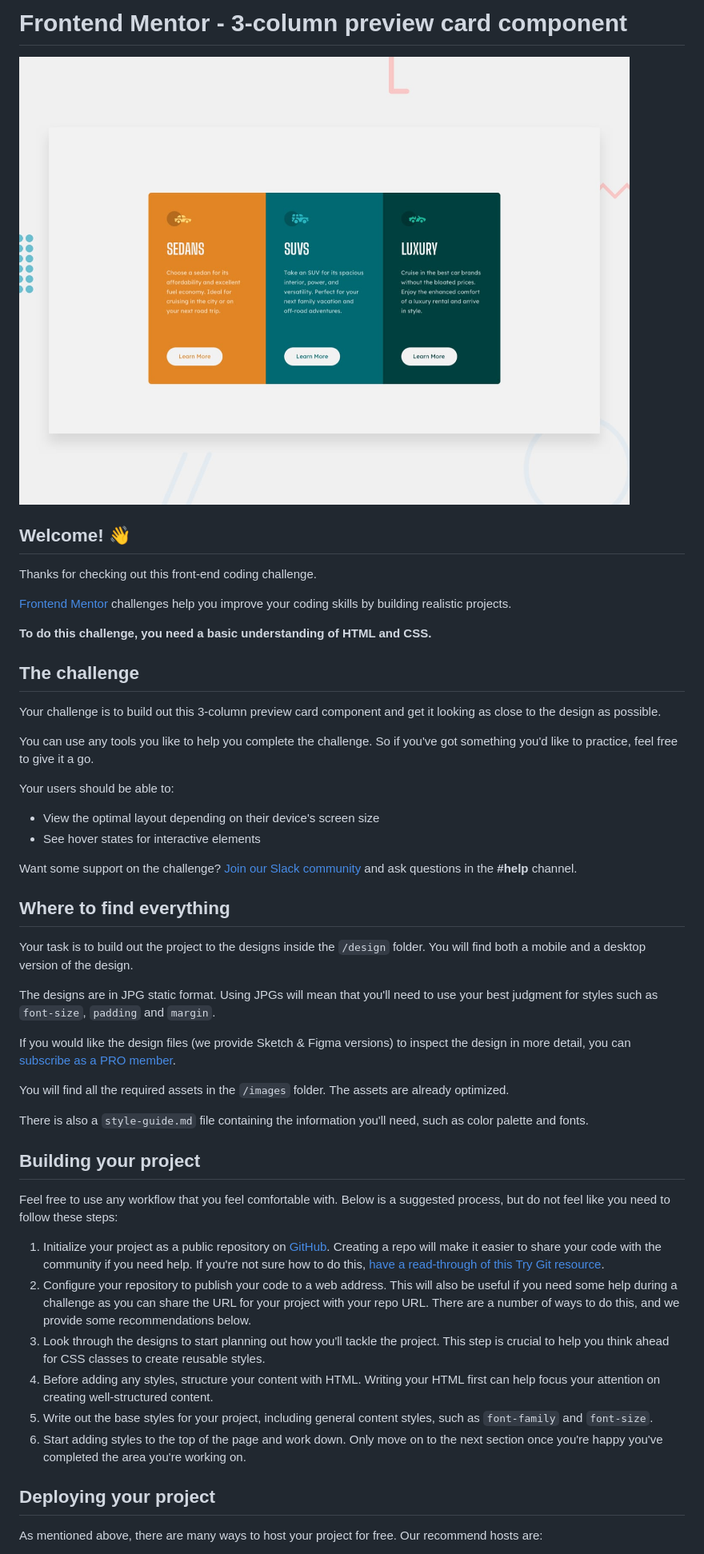
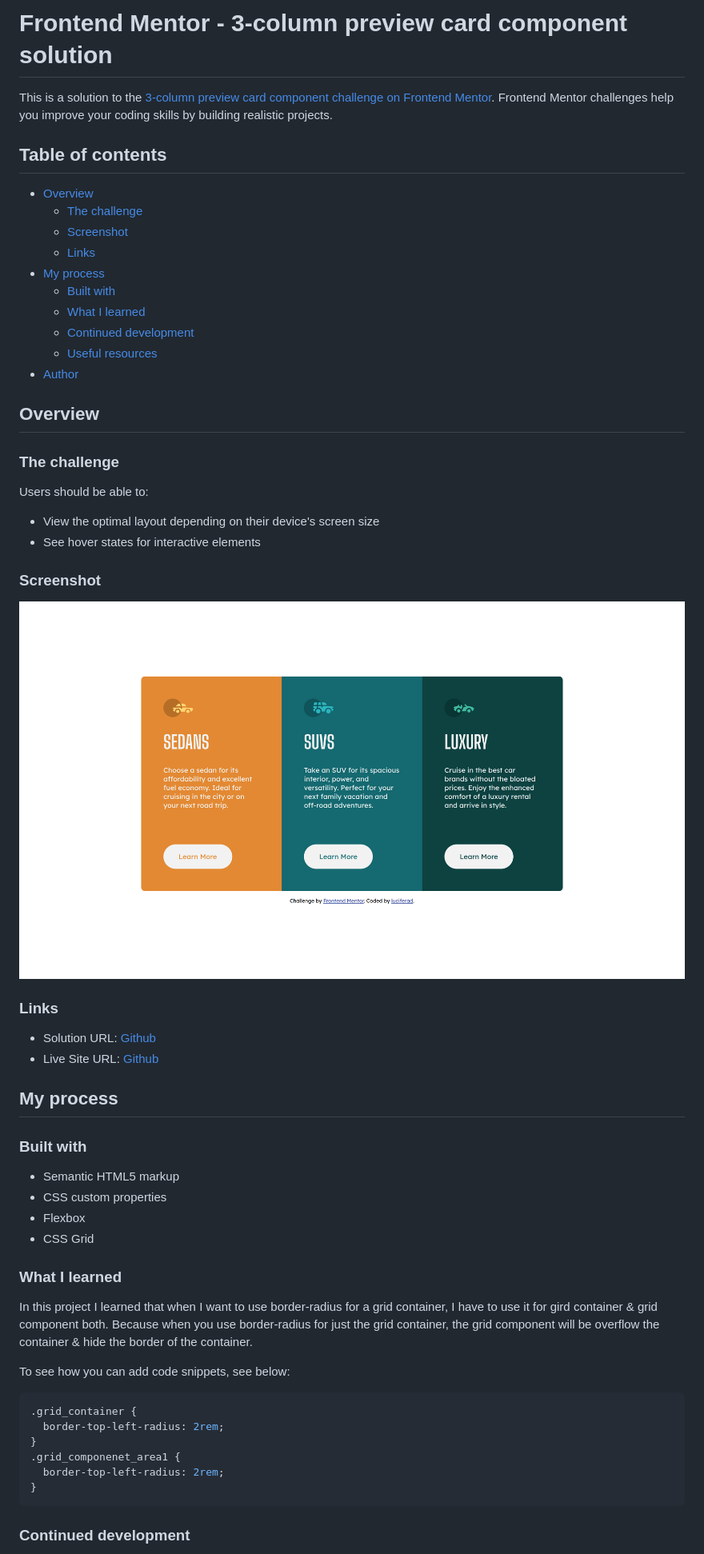
Before and after one commit to luciferad/3-column-preview-card-component-main, a Markdown page: README.md, the part around the change printed below. Shown: that part at 80% size. GitHub-like rendering; pictures changed too: design/3column_desktop.png (added), design/desktop-preview.jpg (deleted).

````diff
--- a/README.md
+++ b/README.md
@@ -1,52 +1,61 @@
-# Frontend Mentor - 3-column preview card component
+# Frontend Mentor - 3-column preview card component solution
 
-![Design preview for the 3-column preview card component coding challenge](./design/desktop-preview.jpg)
+This is a solution to the [3-column preview card component challenge on Frontend Mentor](https://www.frontendmentor.io/challenges/3column-preview-card-component-pH92eAR2-). Frontend Mentor challenges help you improve your coding skills by building realistic projects.
 
-## Welcome! 👋
+## Table of contents
 
-Thanks for checking out this front-end coding challenge.
+- [Overview](#overview)
+  - [The challenge](#the-challenge)
+  - [Screenshot](#screenshot)
+  - [Links](#links)
+- [My process](#my-process)
+  - [Built with](#built-with)
+  - [What I learned](#what-i-learned)
+  - [Continued development](#continued-development)
+  - [Useful resources](#useful-resources)
+- [Author](#author)
 
-[Frontend Mentor](https://www.frontendmentor.io) challenges help you improve your coding skills by building realistic projects.
+## Overview
 
-**To do this challenge, you need a basic understanding of HTML and CSS.**
+### The challenge
 
-## The challenge
-
-Your challenge is to build out this 3-column preview card component and get it looking as close to the design as possible.
-
-You can use any tools you like to help you complete the challenge. So if you've got something you'd like to practice, feel free to give it a go.
-
-Your users should be able to:
+Users should be able to:
 
 - View the optimal layout depending on their device's screen size
 - See hover states for interactive elements
 
-Want some support on the challenge? [Join our Slack community](https://www.frontendmentor.io/slack) and ask questions in the **#help** channel.
+### Screenshot
 
-## Where to find everything
+![](design/3column_desktop.png)
 
-Your task is to build out the project to the designs inside the `/design` folder. You will find both a mobile and a desktop version of the design.
+### Links
 
-The designs are in JPG static format. Using JPGs will mean that you'll need to use your best judgment for styles such as `font-size`, `padding` and `margin`.
+- Solution URL: [Github](https://github.com/luciferad/3-column-preview-card-component-main)
+- Live Site URL: [Github](https://luciferad.github.io/3-column-preview-card-component-main/)
 
-If you would like the design files (we provide Sketch & Figma versions) to inspect the design in more detail, you can [subscribe as a PRO member](https://www.frontendmentor.io/pro).
+## My process
 
-You will find all the required assets in the `/images` folder. The assets are already optimized.
+### Built with
 
-There is also a `style-guide.md` file containing the information you'll need, such as color palette and fonts.
+- Semantic HTML5 markup
+- CSS custom properties
+- Flexbox
+- CSS Grid
 
-## Building your project
+### What I learned
 
-Feel free to use any workflow that you feel comfortable with. Below is a suggested process, but do not feel like you need to follow these steps:
+In this project I learned that when I want to use border-radius for a grid container, I have to use it for gird container & grid component both. Because when you use border-radius for just the grid container, the grid component will be overflow the container & hide the border of the container.
 
-1. Initialize your project as a public repository on [GitHub](https://github.com/). Creating a repo will make it easier to share your code with the community if you need help. If you're not sure how to do this, [have a read-through of this Try Git resource](https://try.github.io/).
-2. Configure your repository to publish your code to a web address. This will also be useful if you need some help during a challenge as you can share the URL for your project with your repo URL. There are a number of ways to do this, and we provide some recommendations below.
-3. Look through the designs to start planning out how you'll tackle the project. This step is crucial to help you think ahead for CSS classes to create reusable styles.
-4. Before adding any styles, structure your content with HTML. Writing your HTML first can help focus your attention on creating well-structured content.
-5. Write out the base styles for your project, including general content styles, such as `font-family` and `font-size`.
-6. Start adding styles to the top of the page and work down. Only move on to the next section once you're happy you've completed the area you're working on.
+To see how you can add code snippets, see below:
 
-## Deploying your project
+```css
+.grid_container {
+  border-top-left-radius: 2rem;
+}
+.grid_componenet_area1 {
+  border-top-left-radius: 2rem;
+}
+```
 
-As mentioned above, there are many ways to host your project for free. Our recommend hosts are:
+### Continued development
 
````
Also changed, not shown: other parts of README.md (+7 -36 lines), README-template.md (deleted, +0 -111 lines), style-guide.md (deleted, +0 -35 lines), design/3column_mobile.png (added), design/active-states.jpg (deleted), design/desktop-design.jpg (deleted), design/mobile-design.jpg (deleted).
